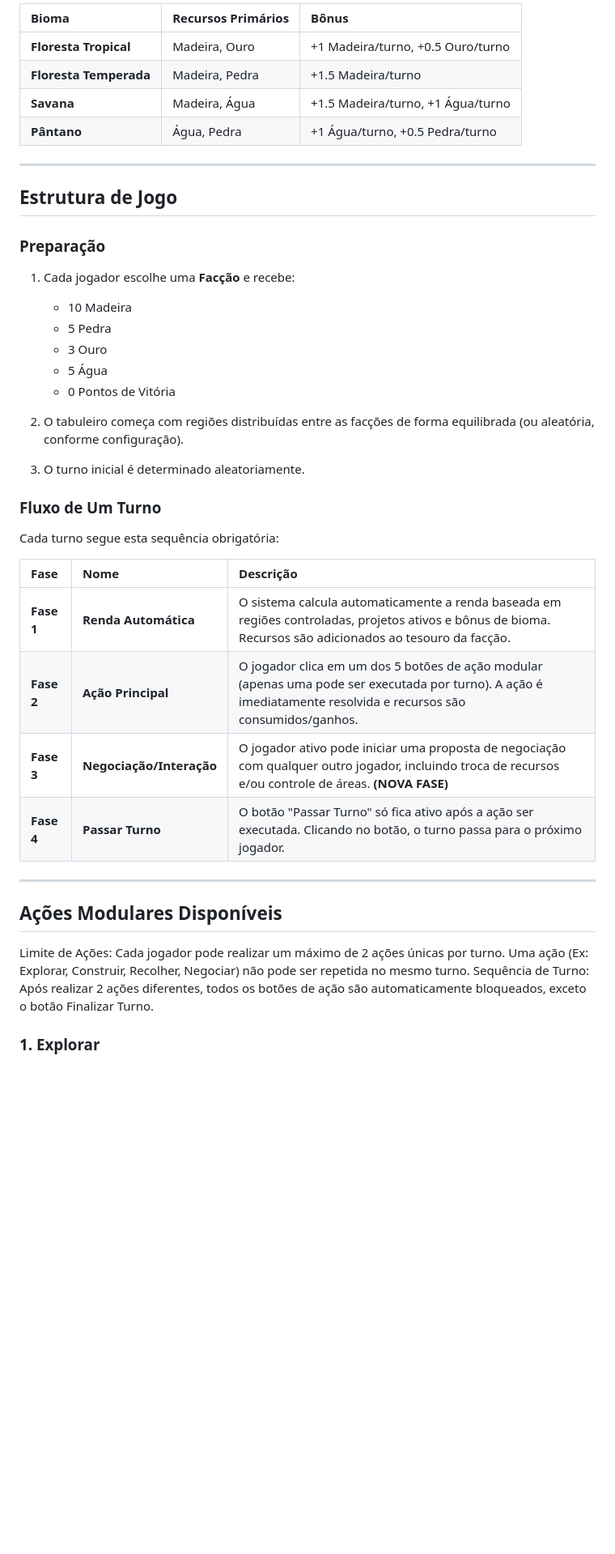
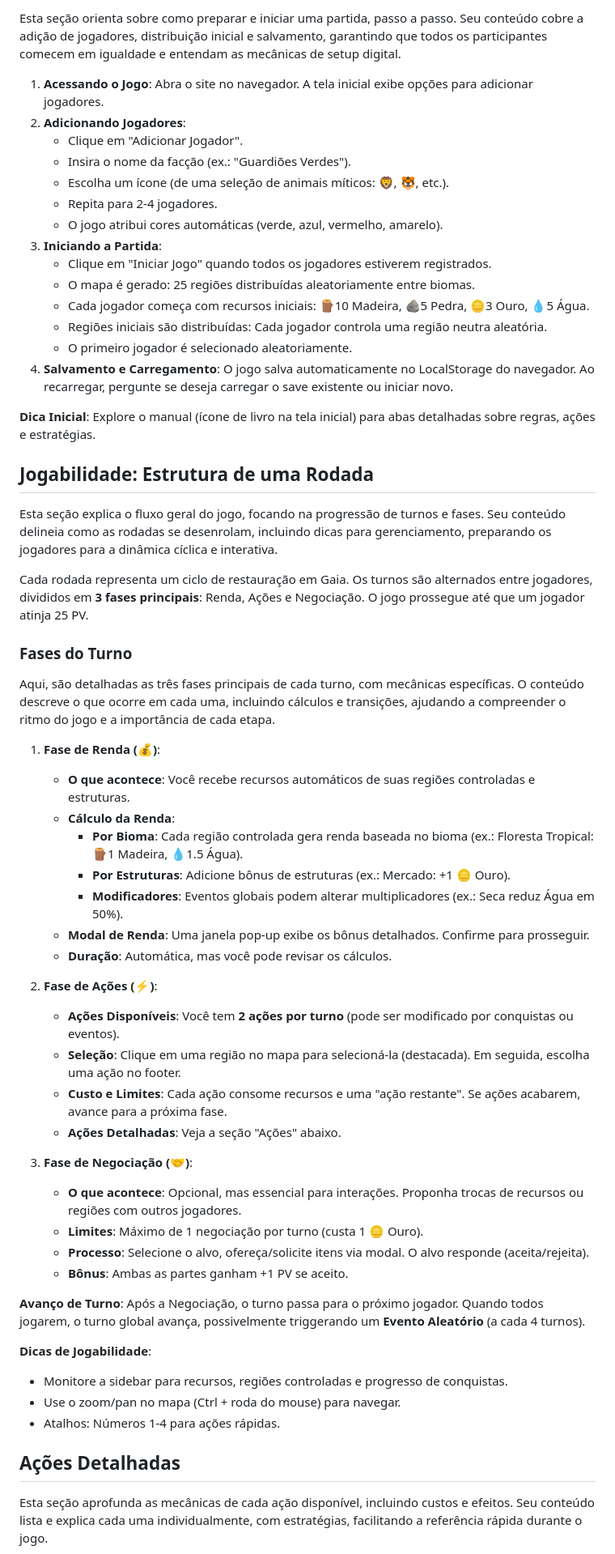
Before and after one commit to pupiloalpha/Gaia-Dominium, a Markdown page: Manual_Gaia_Dominium.md, the part around the change printed below. Shown: that part at 81% size. Drawn GitHub-style; blank space fills up the shorter version.

Commit message:
Atualização do manual do jogo
Revisei e atualizei o manual do jogo Gaia Dominium, incluindo novas seções sobre mecânicas de negociação e ajustes de regras.

```diff
--- a/Manual_Gaia_Dominium.md
+++ b/Manual_Gaia_Dominium.md
@@ -47,45 +53,61 @@ A versão 2.0 introduz uma **nova mecânica de negociação** que permite aos jo
 
-| Bioma | Recursos Primários | Bônus |
-| :--- | :--- | :--- |
-| **Floresta Tropical** | Madeira, Ouro | +1 Madeira/turno, +0.5 Ouro/turno |
-| **Floresta Temperada** | Madeira, Pedra | +1.5 Madeira/turno |
-| **Savana** | Madeira, Água | +1.5 Madeira/turno, +1 Água/turno |
-| **Pântano** | Água, Pedra | +1 Água/turno, +0.5 Pedra/turno |
+Esta seção orienta sobre como preparar e iniciar uma partida, passo a passo. Seu conteúdo cobre a adição de jogadores, distribuição inicial e salvamento, garantindo que todos os participantes comecem em igualdade e entendam as mecânicas de setup digital.
 
----
+1. **Acessando o Jogo**: Abra o site no navegador. A tela inicial exibe opções para adicionar jogadores.
+2. **Adicionando Jogadores**:
+   - Clique em "Adicionar Jogador".
+   - Insira o nome da facção (ex.: "Guardiões Verdes").
+   - Escolha um ícone (de uma seleção de animais míticos: 🦁, 🐯, etc.).
+   - Repita para 2-4 jogadores.
+   - O jogo atribui cores automáticas (verde, azul, vermelho, amarelo).
+3. **Iniciando a Partida**:
+   - Clique em "Iniciar Jogo" quando todos os jogadores estiverem registrados.
+   - O mapa é gerado: 25 regiões distribuídas aleatoriamente entre biomas.
+   - Cada jogador começa com recursos iniciais: 🪵10 Madeira, 🪨5 Pedra, 🪙3 Ouro, 💧5 Água.
+   - Regiões iniciais são distribuídas: Cada jogador controla uma região neutra aleatória.
+   - O primeiro jogador é selecionado aleatoriamente.
+4. **Salvamento e Carregamento**: O jogo salva automaticamente no LocalStorage do navegador. Ao recarregar, pergunte se deseja carregar o save existente ou iniciar novo.
 
-## Estrutura de Jogo
+**Dica Inicial**: Explore o manual (ícone de livro na tela inicial) para abas detalhadas sobre regras, ações e estratégias.
 
-### Preparação
+## Jogabilidade: Estrutura de uma Rodada
 
-1. Cada jogador escolhe uma **Facção** e recebe:
-   - 10 Madeira
-   - 5 Pedra
-   - 3 Ouro
-   - 5 Água
-   - 0 Pontos de Vitória
+Esta seção explica o fluxo geral do jogo, focando na progressão de turnos e fases. Seu conteúdo delineia como as rodadas se desenrolam, incluindo dicas para gerenciamento, preparando os jogadores para a dinâmica cíclica e interativa.
 
-2. O tabuleiro começa com regiões distribuídas entre as facções de forma equilibrada (ou aleatória, conforme configuração).
+Cada rodada representa um ciclo de restauração em Gaia. Os turnos são alternados entre jogadores, divididos em **3 fases principais**: Renda, Ações e Negociação. O jogo prossegue até que um jogador atinja 25 PV.
 
-3. O turno inicial é determinado aleatoriamente.
+### Fases do Turno
+Aqui, são detalhadas as três fases principais de cada turno, com mecânicas específicas. O conteúdo descreve o que ocorre em cada uma, incluindo cálculos e transições, ajudando a compreender o ritmo do jogo e a importância de cada etapa.
 
-### Fluxo de Um Turno
+1. **Fase de Renda (💰)**:
+   - **O que acontece**: Você recebe recursos automáticos de suas regiões controladas e estruturas.
+   - **Cálculo da Renda**:
+     - **Por Bioma**: Cada região controlada gera renda baseada no bioma (ex.: Floresta Tropical: 🪵1 Madeira, 💧1.5 Água).
+     - **Por Estruturas**: Adicione bônus de estruturas (ex.: Mercado: +1 🪙 Ouro).
+     - **Modificadores**: Eventos globais podem alterar multiplicadores (ex.: Seca reduz Água em 50%).
+   - **Modal de Renda**: Uma janela pop-up exibe os bônus detalhados. Confirme para prosseguir.
+   - **Duração**: Automática, mas você pode revisar os cálculos.
 
-Cada turno segue esta sequência obrigatória:
+2. **Fase de Ações (⚡)**:
+   - **Ações Disponíveis**: Você tem **2 ações por turno** (pode ser modificado por conquistas ou eventos).
+   - **Seleção**: Clique em uma região no mapa para selecioná-la (destacada). Em seguida, escolha uma ação no footer.
+   - **Custo e Limites**: Cada ação consome recursos e uma "ação restante". Se ações acabarem, avance para a próxima fase.
+   - **Ações Detalhadas**: Veja a seção "Ações" abaixo.
 
-| Fase | Nome | Descrição |
-| :--- | :--- | :--- |
-| **Fase 1** | **Renda Automática** | O sistema calcula automaticamente a renda baseada em regiões controladas, projetos ativos e bônus de bioma. Recursos são adicionados ao tesouro da facção. |
-| **Fase 2** | **Ação Principal** | O jogador clica em um dos 5 botões de ação modular (apenas uma pode ser executada por turno). A ação é imediatamente resolvida e recursos são consumidos/ganhos. |
-| **Fase 3** | **Negociação/Interação** | O jogador ativo pode iniciar uma proposta de negociação com qualquer outro jogador, incluindo troca de recursos e/ou controle de áreas. **(NOVA FASE)** |
-| **Fase 4** | **Passar Turno** | O botão "Passar Turno" só fica ativo após a ação ser executada. Clicando no botão, o turno passa para o próximo jogador. |
+3. **Fase de Negociação (🤝)**:
+   - **O que acontece**: Opcional, mas essencial para interações. Proponha trocas de recursos ou regiões com outros jogadores.
+   - **Limites**: Máximo de 1 negociação por turno (custa 1 🪙 Ouro).
+   - **Processo**: Selecione o alvo, ofereça/solicite itens via modal. O alvo responde (aceita/rejeita).
+   - **Bônus**: Ambas as partes ganham +1 PV se aceito.
 
----
+**Avanço de Turno**: Após a Negociação, o turno passa para o próximo jogador. Quando todos jogarem, o turno global avança, possivelmente triggerando um **Evento Aleatório** (a cada 4 turnos).
 
-## Ações Modulares Disponíveis
+**Dicas de Jogabilidade**:
+- Monitore a sidebar para recursos, regiões controladas e progresso de conquistas.
+- Use o zoom/pan no mapa (Ctrl + roda do mouse) para navegar.
+- Atalhos: Números 1-4 para ações rápidas.
 
-Limite de Ações: Cada jogador pode realizar um máximo de 2 ações únicas por turno. Uma ação (Ex: Explorar, Construir, Recolher, Negociar) não pode ser repetida no mesmo turno.
-Sequência de Turno: Após realizar 2 ações diferentes, todos os botões de ação são automaticamente bloqueados, exceto o botão Finalizar Turno.
+## Ações Detalhadas
 
-### 1. Explorar
+Esta seção aprofunda as mecânicas de cada ação disponível, incluindo custos e efeitos. Seu conteúdo lista e explica cada uma individualmente, com estratégias, facilitando a referência rápida durante o jogo.
 
```
Also changed, not shown: other parts of Manual_Gaia_Dominium.md (+188 -348 lines).
